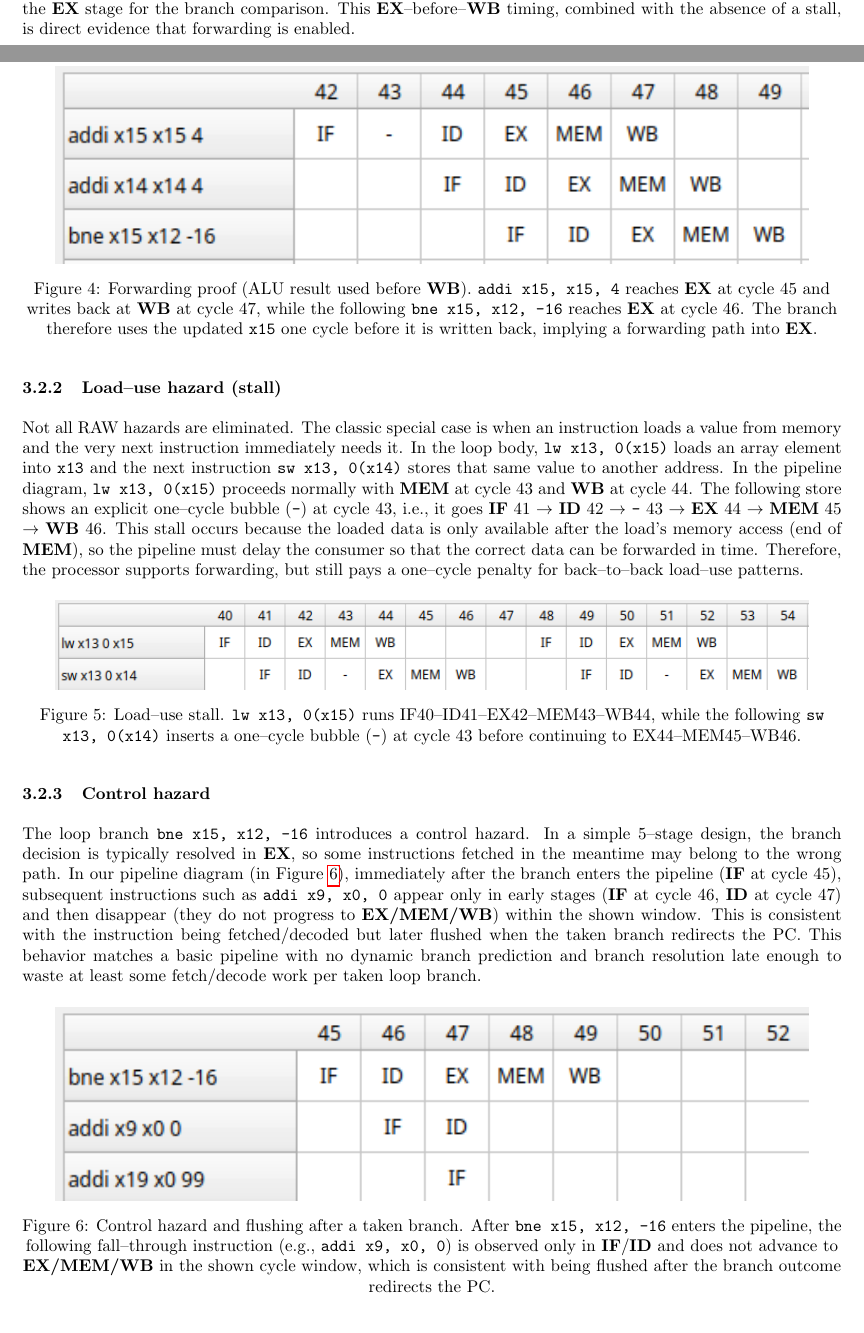
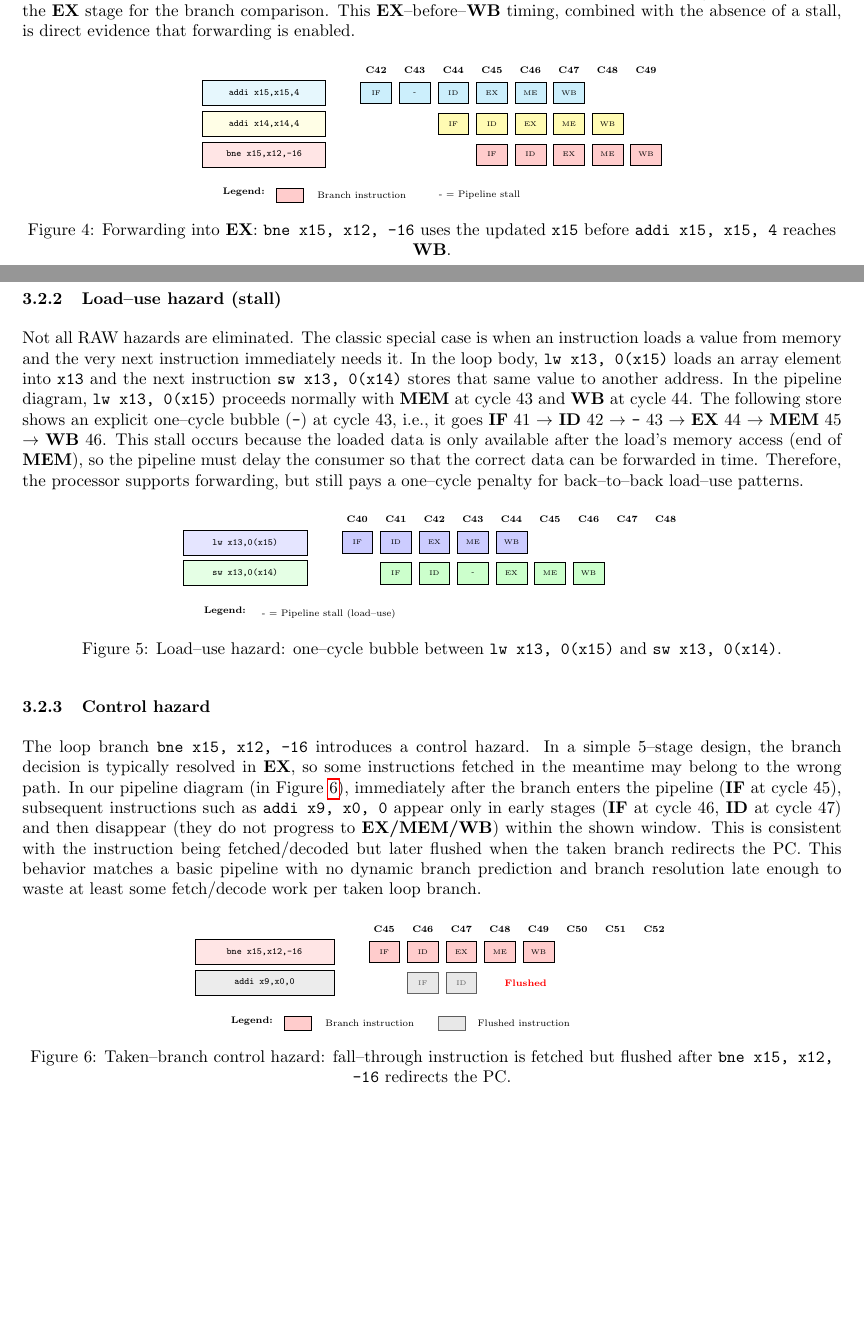
Before and after one commit to marcutudor79/riscv-processor-design, a LaTeX document (project2/main.tex): two parts of pages 5 and 6 of 15 before the commit and two parts of pages 5 and 6 of 14 after it, joined at a grey line, cut so that both start at the same text, the shorter picture padded with empty space. Compiled offline with pdfLaTeX.

Commit message:
Add changes to the figures

```diff
--- a/project2/main.tex
+++ b/project2/main.tex
@@ -142,12 +142,45 @@ One case is the loop control pair \texttt{addi x15, x15, 4} followed by \texttt{
 
 \begin{figure}[H]
     \centering
-    \IfFileExists{img/crop_addi_bne_cycles42_49.png}{%
-        \includegraphics[width=0.92\textwidth]{img/crop_addi_bne_cycles42_49.png}%
-    }{%
-        \fbox{\parbox{0.9\textwidth}{Figure placeholder: Forwarding proof. Save your crop as \texttt{img/crop\_addi\_bne\_cycles42\_49.png}.}}%
+    \begin{tikzpicture}[
+        scale=0.80,
+        transform shape,
+        instruction/.style={rectangle, draw, minimum width=3.2cm, minimum height=0.65cm, font=\ttfamily\scriptsize},
+        cycle/.style={font=\scriptsize\bfseries}
+    ]
+    % Cycle numbers
+    \foreach \i in {42,...,49} {
+        \node[cycle] at (0.3 + 1.0*\i - 41.0, 1.6) {C\i};
     }
-    \caption{Forwarding proof (ALU result used before \textbf{WB}). \texttt{addi x15, x15, 4} reaches \textbf{EX} at cycle 45 and writes back at \textbf{WB} at cycle 47, while the following \texttt{bne x15, x12, -16} reaches \textbf{EX} at cycle 46. The branch therefore uses the updated \texttt{x15} one cycle before it is written back, implying a forwarding path into \textbf{EX}.}
+
+    % Instruction labels
+    \node[instruction, anchor=east, fill=cyan!10] at (0, 1.0) {addi x15,x15,4};
+    \node[instruction, anchor=east, fill=yellow!10] at (0, 0.2) {addi x14,x14,4};
+    \node[instruction, anchor=east, fill=red!10] at (0, -0.6) {bne x15,x12,-16};
+
+    % Timelines (matches the cycle discussion in text)
+    % addi x15,x15,4 (includes one bubble as in the screenshot)
+    \foreach \i/\stage in {42/IF, 43/-, 44/ID, 45/EX, 46/ME, 47/WB} {
+        \node[draw, fill=cyan!20, minimum width=0.8cm, minimum height=0.55cm] at (0.3 + 1.0*\i - 41.0, 1.0) {\tiny\stage};
+    }
+
+    % addi x14,x14,4
+    \foreach \i/\stage in {44/IF, 45/ID, 46/EX, 47/ME, 48/WB} {
+        \node[draw, fill=yellow!30, minimum width=0.8cm, minimum height=0.55cm] at (0.3 + 1.0*\i - 41.0, 0.2) {\tiny\stage};
+    }
+
+    % bne x15,x12,-16
+    \foreach \i/\stage in {45/IF, 46/ID, 47/EX, 48/ME, 49/WB} {
+        \node[draw, fill=red!20, minimum width=0.8cm, minimum height=0.55cm] at (0.3 + 1.0*\i - 41.0, -0.6) {\tiny\stage};
+    }
+
+    % Legend (same look/placement style as later figures)
+    \node[font=\scriptsize\bfseries, anchor=north west] at (-2.8, -1.35) {\textbf{Legend:}};
+    \node[draw, fill=red!20, minimum width=0.7cm, minimum height=0.35cm, anchor=west] at (-1.3, -1.65) {};
+    \node[font=\scriptsize, anchor=west] at (-0.35, -1.65) {Branch instruction};
+    \node[font=\scriptsize, anchor=west] at (2.8, -1.65) {- = Pipeline stall};
+    \end{tikzpicture}
+    \caption{Forwarding into \textbf{EX}: \texttt{bne x15, x12, -16} uses the updated \texttt{x15} before \texttt{addi x15, x15, 4} reaches \textbf{WB}.}
     \label{fig:forwarding_alu_branch}
 \end{figure}
 
@@ -156,12 +189,30 @@ Not all RAW hazards are eliminated. The classic special case is when an instruct
 
 \begin{figure}[H]
     \centering
-    \IfFileExists{img/crop_lw_sw_cycles40_48.png}{%
-        \includegraphics[width=0.92\textwidth]{img/crop_lw_sw_cycles40_48.png}%
-    }{%
-        \fbox{\parbox{0.9\textwidth}{Figure placeholder: Load\textendash use stall. Save your crop as \texttt{img/crop\_lw\_sw\_cycles40\_48.png}.}}%
+    \begin{tikzpicture}[
+        scale=0.80,
+        transform shape,
+        instruction/.style={rectangle, draw, minimum width=3.2cm, minimum height=0.65cm, font=\ttfamily\scriptsize},
+        cycle/.style={font=\scriptsize\bfseries}
+    ]
+    \foreach \i in {40,...,48} {
+        \node[cycle] at (0.3 + 1.0*\i - 39.0, 1.6) {C\i};
     }
-    \caption{Load\textendash use stall. \texttt{lw x13, 0(x15)} runs IF40\textendash ID41\textendash EX42\textendash MEM43\textendash WB44, while the following \texttt{sw x13, 0(x14)} inserts a one\textendash cycle bubble (\texttt{-}) at cycle 43 before continuing to EX44\textendash MEM45\textendash WB46.}
+
+    \node[instruction, anchor=east, fill=blue!10] at (0, 1.0) {lw x13,0(x15)};
+    \node[instruction, anchor=east, fill=green!10] at (0, 0.2) {sw x13,0(x14)};
+
+    \foreach \i/\stage in {40/IF, 41/ID, 42/EX, 43/ME, 44/WB} {
+        \node[draw, fill=blue!20, minimum width=0.8cm, minimum height=0.55cm] at (0.3 + 1.0*\i - 39.0, 1.0) {\tiny\stage};
+    }
+    \foreach \i/\stage in {41/IF, 42/ID, 43/-, 44/EX, 45/ME, 46/WB} {
+        \node[draw, fill=green!20, minimum width=0.8cm, minimum height=0.55cm] at (0.3 + 1.0*\i - 39.0, 0.2) {\tiny\stage};
+    }
+
+    \node[font=\scriptsize\bfseries, anchor=north west] at (-2.8, -0.55) {\textbf{Legend:}};
+    \node[font=\scriptsize, anchor=west] at (-1.3, -0.85) {- = Pipeline stall (load\textendash use)};
+    \end{tikzpicture}
+    \caption{Load\textendash use hazard: one\textendash cycle bubble between \texttt{lw x13, 0(x15)} and \texttt{sw x13, 0(x14)}.}
     \label{fig:load_use_stall}
 \end{figure}
 
@@ -170,12 +221,36 @@ The loop branch \texttt{bne x15, x12, -16} introduces a control hazard. In a sim
 
 \begin{figure}[H]
     \centering
-    \IfFileExists{img/crop_branch_flash_cycles45_52.png}{%
-        \includegraphics[width=0.92\textwidth]{img/crop_branch_flash_cycles45_52.png}%
-    }{%
-        \fbox{\parbox{0.9\textwidth}{Figure placeholder: Control hazard flushing. Save your crop as \texttt{img/crop\_branch\_flash\_cycles45\_52.png}.}}%
+    \begin{tikzpicture}[
+        scale=0.80,
+        transform shape,
+        instruction/.style={rectangle, draw, minimum width=3.6cm, minimum height=0.65cm, font=\ttfamily\scriptsize},
+        cycle/.style={font=\scriptsize\bfseries}
+    ]
+    \foreach \i in {45,...,52} {
+        \node[cycle] at (0.3 + 1.0*\i - 44.0, 1.6) {C\i};
     }
-    \caption{Control hazard and flushing after a taken branch. After \texttt{bne x15, x12, -16} enters the pipeline, the following fall\textendash through instruction (e.g., \texttt{addi x9, x0, 0}) is observed only in \textbf{IF}/\textbf{ID} and does not advance to \textbf{EX/MEM/WB} in the shown cycle window, which is consistent with being flushed after the branch outcome redirects the PC.}
+
+    \node[instruction, anchor=east, fill=red!10] at (0, 1.0) {bne x15,x12,-16};
+    \node[instruction, anchor=east, fill=gray!15] at (0, 0.2) {addi x9,x0,0};
+
+    \foreach \i/\stage in {45/IF, 46/ID, 47/EX, 48/ME, 49/WB} {
+        \node[draw, fill=red!20, minimum width=0.8cm, minimum height=0.55cm] at (0.3 + 1.0*\i - 44.0, 1.0) {\tiny\stage};
+    }
+
+    % Fall-through instruction appears only in early stages and is flushed
+    \foreach \i/\stage in {46/IF, 47/ID} {
+        \node[draw, fill=gray!30, minimum width=0.8cm, minimum height=0.55cm, opacity=0.6] at (0.3 + 1.0*\i - 44.0, 0.2) {\tiny\stage};
+    }
+    \node[font=\scriptsize\color{red}, anchor=west] at (0.3 + 1.0*48 - 44.0, 0.2) {\textbf{Flushed}};
+
+    \node[font=\scriptsize\bfseries, anchor=north west] at (-2.8, -0.55) {\textbf{Legend:}};
+    \node[draw, fill=red!20, minimum width=0.7cm, minimum height=0.35cm, anchor=west] at (-1.3, -0.85) {};
+    \node[font=\scriptsize, anchor=west] at (-0.35, -0.85) {Branch instruction};
+    \node[draw, fill=gray!30, minimum width=0.7cm, minimum height=0.35cm, opacity=0.6, anchor=west] at (2.7, -0.85) {};
+    \node[font=\scriptsize, anchor=west] at (3.6, -0.85) {Flushed instruction};
+    \end{tikzpicture}
+    \caption{Taken\textendash branch control hazard: fall\textendash through instruction is fetched but flushed after \texttt{bne x15, x12, -16} redirects the PC.}
     \label{fig:control_hazard}
 \end{figure}
 
```
Also changed, not shown: project2/main.tex (34 more changed lines).
